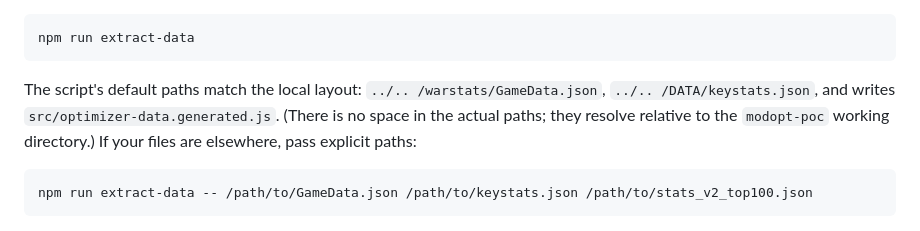
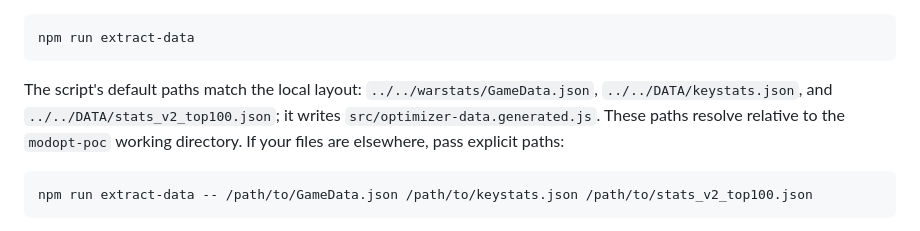
Before and after one commit to oliGTN/guionbot, a Markdown page: modopt-poc/README.md, the part around the change. Rendered like a GitHub page.

Commit message:
Clarify extraction script default paths

````diff
--- a/modopt-poc/README.md
+++ b/modopt-poc/README.md
@@ -179,9 +179,10 @@ npm run extract-data
 ```
 
 The script's default paths match the local layout:
-`../.. /warstats/GameData.json`, `../.. /DATA/keystats.json`, and writes
-`src/optimizer-data.generated.js`. (There is no space in the actual paths;
-they resolve relative to the `modopt-poc` working directory.) If your files
+`../../warstats/GameData.json`, `../../DATA/keystats.json`, and
+`../../DATA/stats_v2_top100.json`; it writes
+`src/optimizer-data.generated.js`. These paths resolve relative to the
+`modopt-poc` working directory. If your files
 are elsewhere, pass explicit paths:
 
 ```sh
````
